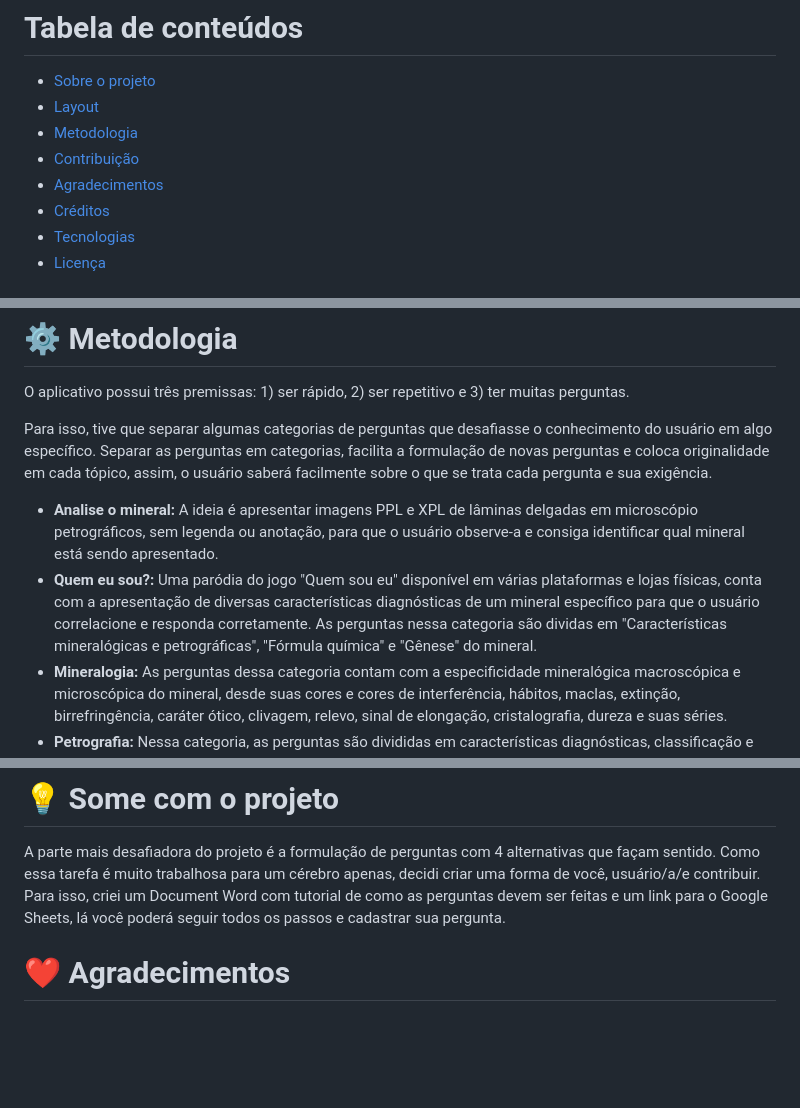
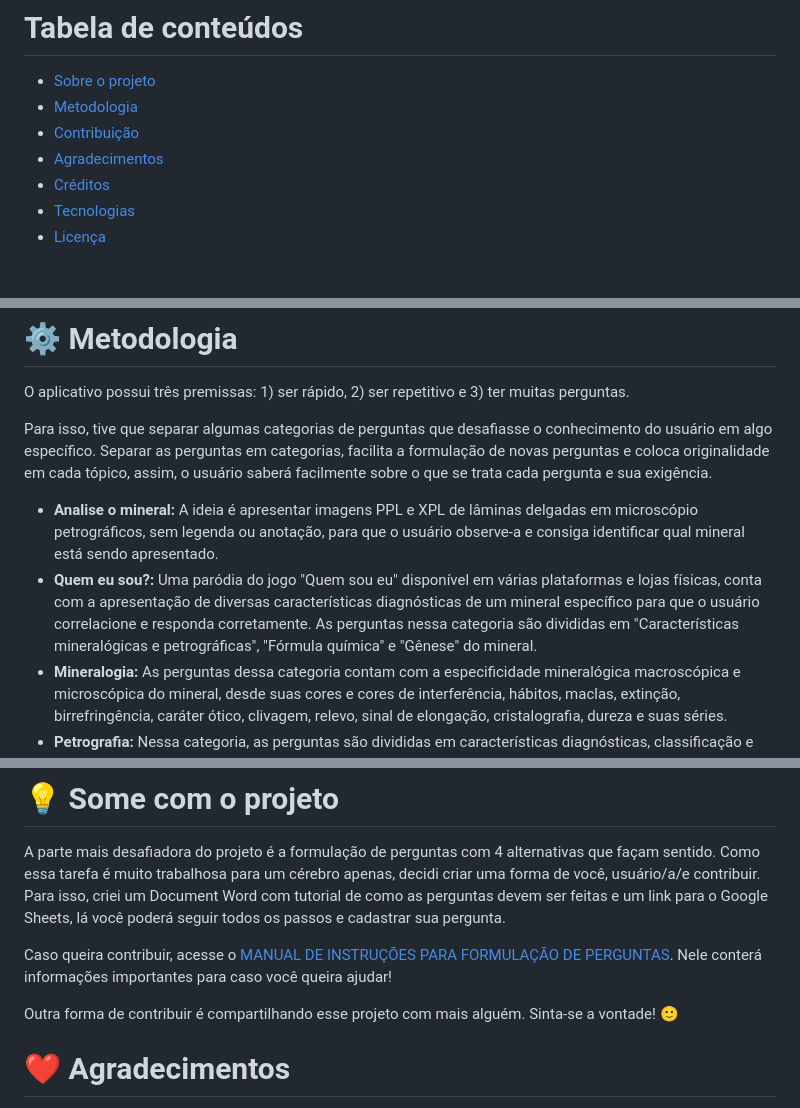
Before and after one commit to thisissamuca/Quiz-Geology, a Markdown page: README.md, 3 parts joined by grey strips. Rendered like a GitHub page; blank space fills up the shorter version.

```diff
--- a/README.md
+++ b/README.md
@@ -21,6 +21,5 @@ Tabela de conteúdos
 =================
 <!--ts-->
    * [Sobre o projeto](#-sobre-o-projeto)
-   * [Layout](#-layout)
    * [Metodologia](#%EF%B8%8F-metodologia)
    * [Contribuição](#-some-com-o-projeto)
@@ -50,7 +49,7 @@ O aplicativo possui três premissas: 1) ser rápido, 2) ser repetitivo e 3) ter
 Para isso, tive que separar algumas categorias de perguntas que desafiasse o conhecimento do usuário em algo específico. Separar as perguntas em categorias, facilita a formulação de novas perguntas e coloca originalidade em cada tópico, assim, o usuário saberá facilmente sobre o que se trata cada pergunta e sua exigência.
 
 - **Analise o mineral:** A ideia é apresentar imagens PPL e XPL de lâminas delgadas em microscópio petrográficos, sem legenda ou anotação, para que o usuário observe-a e consiga identificar qual mineral está sendo apresentado.
-- **Quem eu sou?:** Uma paródia do jogo "Quem sou eu" disponível em várias plataformas e lojas físicas, conta com a apresentação de diversas características diagnósticas de um mineral específico para que o usuário correlacione e responda corretamente. As perguntas nessa categoria são dividas em "Características mineralógicas e petrográficas", "Fórmula química" e "Gênese" do mineral.
+- **Quem eu sou?:** Uma paródia do jogo "Quem sou eu" disponível em várias plataformas e lojas físicas, conta com a apresentação de diversas características diagnósticas de um mineral específico para que o usuário correlacione e responda corretamente. As perguntas nessa categoria são divididas em "Características mineralógicas e petrográficas", "Fórmula química" e "Gênese" do mineral.
 - **Mineralogia:** As perguntas dessa categoria contam com a especificidade mineralógica macroscópica e microscópica do mineral, desde suas cores e cores de interferência, hábitos, maclas, extinção, birrefringência, caráter ótico, clivagem, relevo, sinal de elongação, cristalografia, dureza e suas séries.
 - **Petrografia:** Nessa categoria, as perguntas são divididas em características diagnósticas, classificação e descrição das rochas.
 - **Petrologia:** Nessa categoria, as perguntas são divididas em associação e ocorrência dos minerais, gênese e litologia das rochas.
@@ -62,6 +61,10 @@ Estamos na era da informação e muitas coisas acontecem de forma espontânea ou
 # 💡 Some com o projeto
 
 A parte mais desafiadora do projeto é a formulação de perguntas com 4 alternativas que façam sentido. Como essa tarefa é muito trabalhosa para um cérebro apenas, decidi criar uma forma de você, usuário/a/e contribuir. Para isso, criei um Document Word com tutorial de como as perguntas devem ser feitas e um link para o Google Sheets, lá você poderá seguir todos os passos e cadastrar sua pergunta.
+
+Caso queira contribuir, acesse o <a href="https://docs.google.com/document/d/1F6mXf0ht473rNZ4liSk-mj-pAEBUsaJ5p7l4-egwITY/edit?usp=sharing">MANUAL DE INSTRUÇÕES PARA FORMULAÇÃO DE PERGUNTAS</a>. Nele conterá informações importantes para caso você queira ajudar!
+
+Outra forma de contribuir é compartilhando esse projeto com mais alguém. Sinta-se a vontade! 🙂
 
 # ❤️ Agradecimentos
 
```
Also changed, not shown: other parts of README.md (+2 -2 lines).
